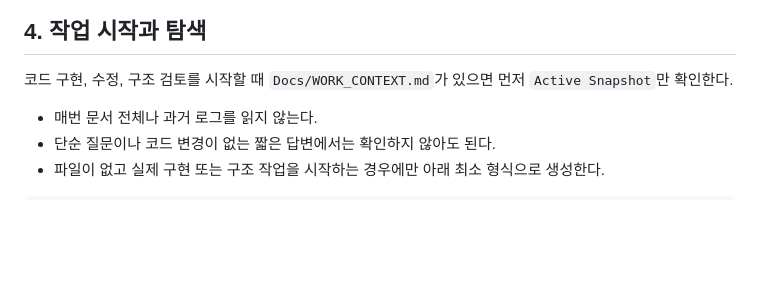
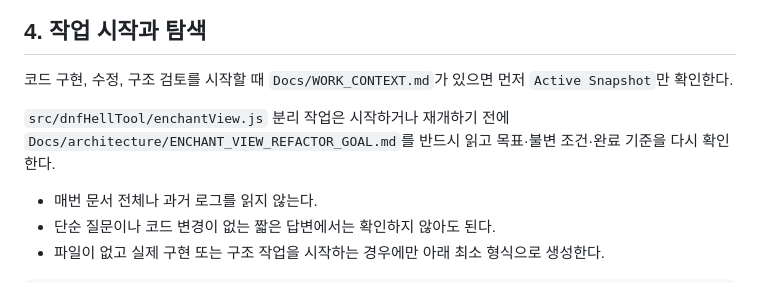
Before and after one commit to TokiMaki/TokiMaki.github.io, a Markdown page: AGENTS.md, the part around the change. Drawn GitHub-style; blank space fills up the shorter version.

Commit message:
chore: AGENTS 작업 지침 갱신

```diff
--- a/AGENTS.md
+++ b/AGENTS.md
@@ -49,6 +49,8 @@
 ## 4. 작업 시작과 탐색
 
 코드 구현, 수정, 구조 검토를 시작할 때 `Docs/WORK_CONTEXT.md`가 있으면 먼저 `Active Snapshot`만 확인한다.
+
+`src/dnfHellTool/enchantView.js` 분리 작업은 시작하거나 재개하기 전에 `Docs/architecture/ENCHANT_VIEW_REFACTOR_GOAL.md`를 반드시 읽고 목표·불변 조건·완료 기준을 다시 확인한다.
 
 - 매번 문서 전체나 과거 로그를 읽지 않는다.
 - 단순 질문이나 코드 변경이 없는 짧은 답변에서는 확인하지 않아도 된다.
```
